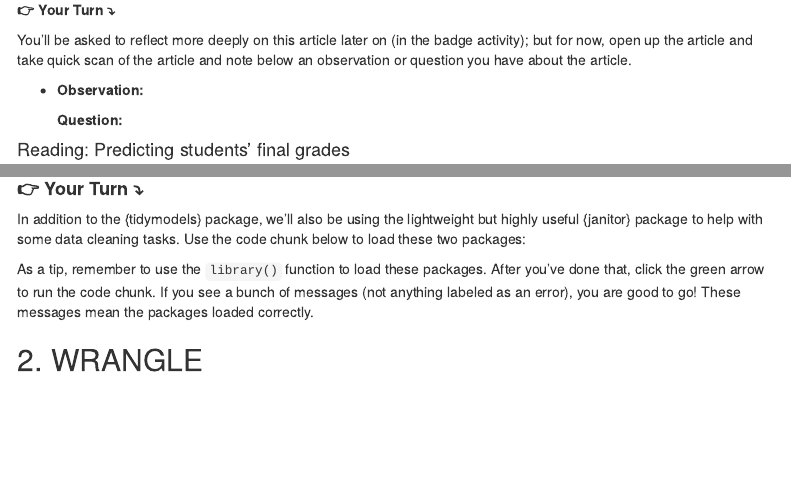
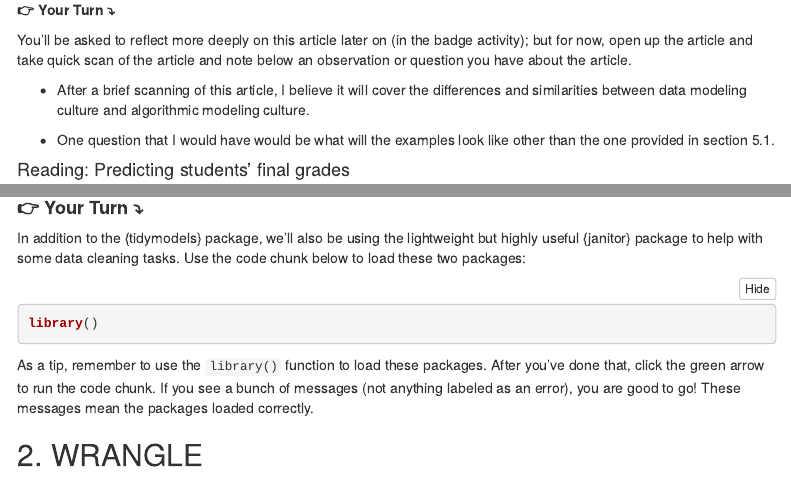
Before and after one commit to pjdemarest/machine-learning, an R Markdown document (lab-1/lab-1-case-study.Rmd): the page in a window 1100 px wide, from 1210 px down, and a second part further down, joined at a grey line. Rendered offline with R 4.5, knitr and Pandoc, with nearby package versions; some code elsewhere in the file could not run offline; menus at the side of the page are left out.

Commit message:
Update lab-1-case-study.Rmd

````diff
--- a/lab-1/lab-1-case-study.Rmd
+++ b/lab-1/lab-1-case-study.Rmd
@@ -100,9 +100,9 @@ badge activity); but for now, open up the article and take quick scan of
 the article and note below an observation or question you have about the
 article.
 
--   **Observation:**
+- After a brief scanning of this article, I believe it will cover the differences and similarities between data modeling culture and algorithmic modeling culture.
 
-    **Question:**
+- One question that I would have would be what will the examples look like other than the one provided in section 5.1.
 
 #### Reading: Predicting students' final grades
 
@@ -189,7 +189,7 @@ lightweight but highly useful {janitor} package to help with some data
 cleaning tasks. Use the code chunk below to load these two packages:
 
 ```{r load-tidymodels}
-
+library()
 
 
 ```
````
